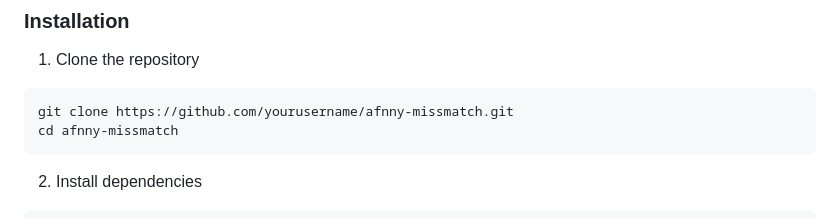
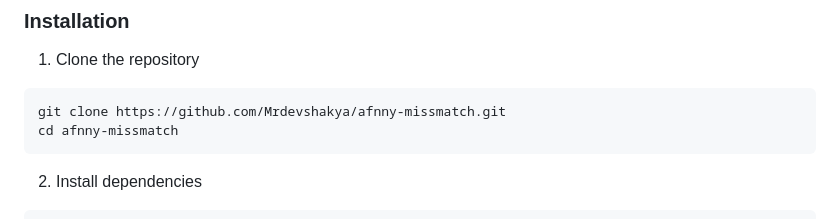
Before and after one commit to Mrdevshakya/AlphaDates, a Markdown page: README.md, the part around the change. GitHub-like rendering.

````diff
--- a/README.md
+++ b/README.md
@@ -135,7 +135,7 @@ afnny-missmatch/
 
 1. Clone the repository
 ```bash
-git clone https://github.com/yourusername/afnny-missmatch.git
+git clone https://github.com/Mrdevshakya/afnny-missmatch.git
 cd afnny-missmatch
 ```
 
````
